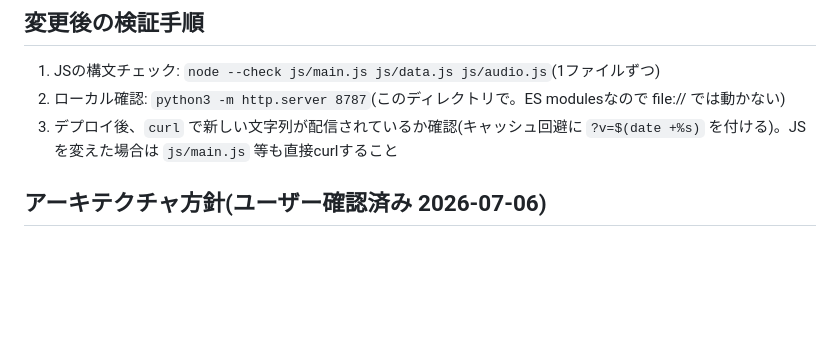
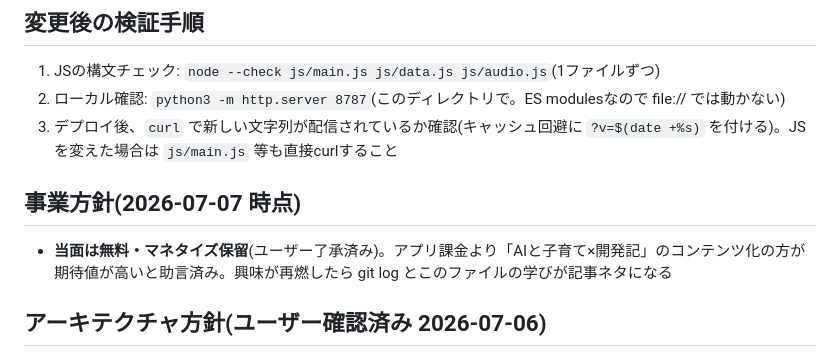
Before and after one commit to t11086/pakupaku-friends, a Markdown page: CLAUDE.md, the part around the change. GitHub-like rendering; blank space fills up the shorter version.

Commit message:
事業方針メモを追記(当面は無料・マネタイズ保留)
Co-Authored-By: Claude Fable 5 <noreply@anthropic.com>

```diff
--- a/CLAUDE.md
+++ b/CLAUDE.md
@@ -26,6 +26,10 @@
 1. JSの構文チェック: `node --check js/main.js js/data.js js/audio.js`(1ファイルずつ)
 2. ローカル確認: `python3 -m http.server 8787`(このディレクトリで。ES modulesなので file:// では動かない)
 3. デプロイ後、`curl` で新しい文字列が配信されているか確認(キャッシュ回避に `?v=$(date +%s)` を付ける)。JSを変えた場合は `js/main.js` 等も直接curlすること
+
+## 事業方針(2026-07-07 時点)
+
+- **当面は無料・マネタイズ保留**(ユーザー了承済み)。アプリ課金より「AIと子育て×開発記」のコンテンツ化の方が期待値が高いと助言済み。興味が再燃したら git log とこのファイルの学びが記事ネタになる
 
 ## アーキテクチャ方針(ユーザー確認済み 2026-07-06)
 
```
